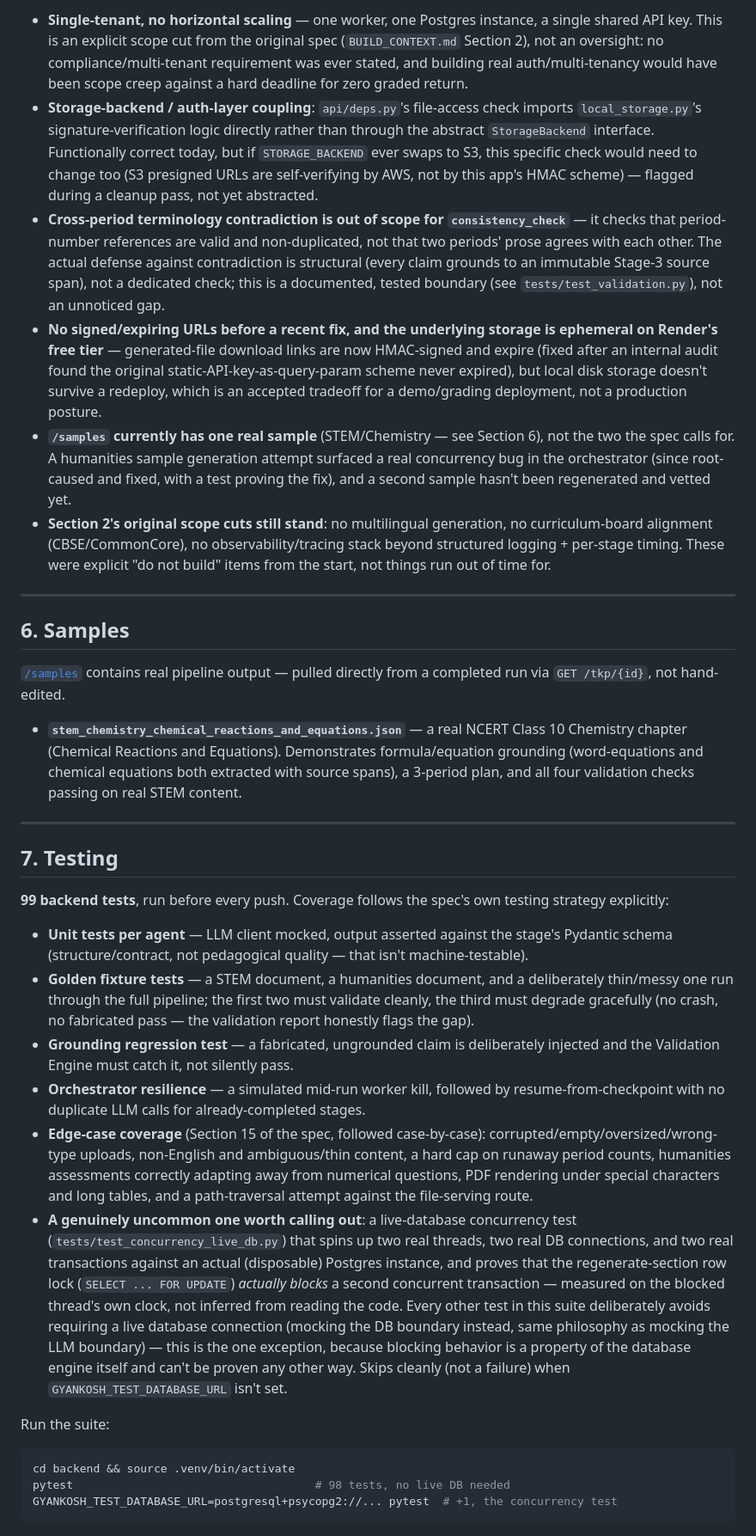
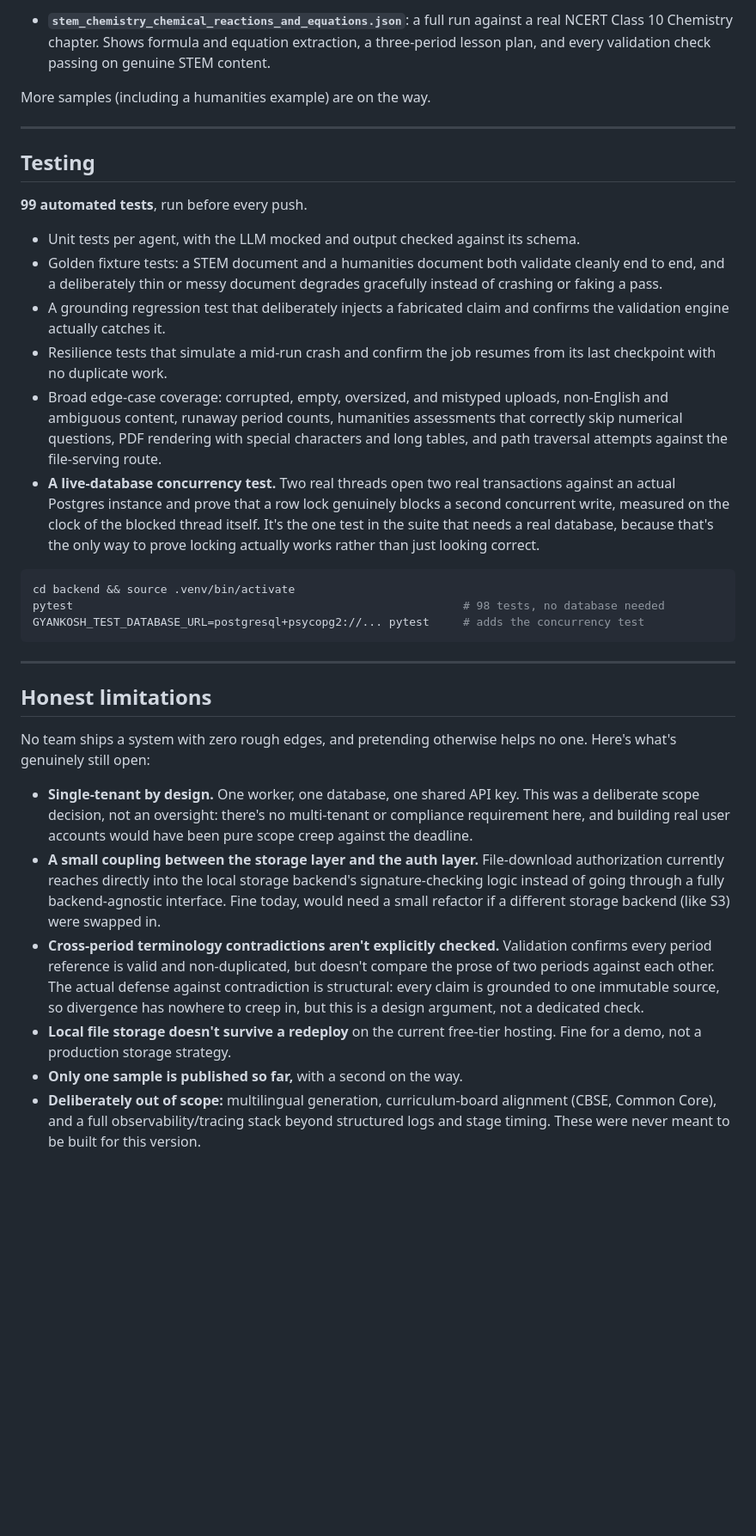
Before and after one commit to aloktripathi1/GyanKosh, a Markdown page: docs/README.md, the part around one of its changes. Shown at 86% size. Drawn GitHub-style; blank space fills up the shorter version.

````diff
--- a/docs/README.md
+++ b/docs/README.md
@@ -100,36 +123,36 @@ Named deliberately, not discovered by an evaluator poking at the edges:
 
-- **Single-tenant, no horizontal scaling** — one worker, one Postgres instance, a single shared API key. This is an explicit scope cut from the original spec (`BUILD_CONTEXT.md` Section 2), not an oversight: no compliance/multi-tenant requirement was ever stated, and building real auth/multi-tenancy would have been scope creep against a hard deadline for zero graded return.
-- **Storage-backend / auth-layer coupling**: `api/deps.py`'s file-access check imports `local_storage.py`'s signature-verification logic directly rather than through the abstract `StorageBackend` interface. Functionally correct today, but if `STORAGE_BACKEND` ever swaps to S3, this specific check would need to change too (S3 presigned URLs are self-verifying by AWS, not by this app's HMAC scheme) — flagged during a cleanup pass, not yet abstracted.
-- **Cross-period terminology contradiction is out of scope for `consistency_check`** — it checks that period-number references are valid and non-duplicated, not that two periods' prose agrees with each other. The actual defense against contradiction is structural (every claim grounds to an immutable Stage-3 source span), not a dedicated check; this is a documented, tested boundary (see `tests/test_validation.py`), not an unnoticed gap.
-- **No signed/expiring URLs before a recent fix, and the underlying storage is ephemeral on Render's free tier** — generated-file download links are now HMAC-signed and expire (fixed after an internal audit found the original static-API-key-as-query-param scheme never expired), but local disk storage doesn't survive a redeploy, which is an accepted tradeoff for a demo/grading deployment, not a production posture.
-- **`/samples` currently has one real sample** (STEM/Chemistry — see Section 6), not the two the spec calls for. A humanities sample generation attempt surfaced a real concurrency bug in the orchestrator (since root-caused and fixed, with a test proving the fix), and a second sample hasn't been regenerated and vetted yet.
-- **Section 2's original scope cuts still stand**: no multilingual generation, no curriculum-board alignment (CBSE/CommonCore), no observability/tracing stack beyond structured logging + per-stage timing. These were explicit "do not build" items from the start, not things run out of time for.
+- **`stem_chemistry_chemical_reactions_and_equations.json`**: a full run against a real NCERT Class 10 Chemistry chapter. Shows formula and equation extraction, a three-period lesson plan, and every validation check passing on genuine STEM content.
+
+More samples (including a humanities example) are on the way.
 
 ---
 
-## 6. Samples
+## Testing
 
-[`/samples`](../samples) contains real pipeline output — pulled directly from a completed run via `GET /tkp/{id}`, not hand-edited.
+**99 automated tests**, run before every push.
 
-- **`stem_chemistry_chemical_reactions_and_equations.json`** — a real NCERT Class 10 Chemistry chapter (Chemical Reactions and Equations). Demonstrates formula/equation grounding (word-equations and chemical equations both extracted with source spans), a 3-period plan, and all four validation checks passing on real STEM content.
+- Unit tests per agent, with the LLM mocked and output checked against its schema.
+- Golden fixture tests: a STEM document and a humanities document both validate cleanly end to end, and a deliberately thin or messy document degrades gracefully instead of crashing or faking a pass.
+- A grounding regression test that deliberately injects a fabricated claim and confirms the validation engine actually catches it.
+- Resilience tests that simulate a mid-run crash and confirm the job resumes from its last checkpoint with no duplicate work.
+- Broad edge-case coverage: corrupted, empty, oversized, and mistyped uploads, non-English and ambiguous content, runaway period counts, humanities assessments that correctly skip numerical questions, PDF rendering with special characters and long tables, and path traversal attempts against the file-serving route.
+- **A live-database concurrency test.** Two real threads open two real transactions against an actual Postgres instance and prove that a row lock genuinely blocks a second concurrent write, measured on the clock of the blocked thread itself. It's the one test in the suite that needs a real database, because that's the only way to prove locking actually works rather than just looking correct.
+
+```bash
+cd backend && source .venv/bin/activate
+pytest                                                          # 98 tests, no database needed
+GYANKOSH_TEST_DATABASE_URL=postgresql+psycopg2://... pytest     # adds the concurrency test
+```
 
 ---
 
-## 7. Testing
+## Honest limitations
 
-**99 backend tests**, run before every push. Coverage follows the spec's own testing strategy explicitly:
+No team ships a system with zero rough edges, and pretending otherwise helps no one. Here's what's genuinely still open:
 
-- **Unit tests per agent** — LLM client mocked, output asserted against the stage's Pydantic schema (structure/contract, not pedagogical quality — that isn't machine-testable).
-- **Golden fixture tests** — a STEM document, a humanities document, and a deliberately thin/messy one run through the full pipeline; the first two must validate cleanly, the third must degrade gracefully (no crash, no fabricated pass — the validation report honestly flags the gap).
-- **Grounding regression test** — a fabricated, ungrounded claim is deliberately injected and the Validation Engine must catch it, not silently pass.
-- **Orchestrator resilience** — a simulated mid-run worker kill, followed by resume-from-checkpoint with no duplicate LLM calls for already-completed stages.
-- **Edge-case coverage** (Section 15 of the spec, followed case-by-case): corrupted/empty/oversized/wrong-type uploads, non-English and ambiguous/thin content, a hard cap on runaway period counts, humanities assessments correctly adapting away from numerical questions, PDF rendering under special characters and long tables, and a path-traversal attempt against the file-serving route.
-- **A genuinely uncommon one worth calling out**: a live-database concurrency test (`tests/test_concurrency_live_db.py`) that spins up two real threads, two real DB connections, and two real transactions against an actual (disposable) Postgres instance, and proves that the regenerate-section row lock (`SELECT ... FOR UPDATE`) *actually blocks* a second concurrent transaction — measured on the blocked thread's own clock, not inferred from reading the code. Every other test in this suite deliberately avoids requiring a live database connection (mocking the DB boundary instead, same philosophy as mocking the LLM boundary) — this is the one exception, because blocking behavior is a property of the database engine itself and can't be proven any other way. Skips cleanly (not a failure) when `GYANKOSH_TEST_DATABASE_URL` isn't set.
-
-Run the suite:
-
-```bash
-cd backend && source .venv/bin/activate
-pytest                                    # 98 tests, no live DB needed
-GYANKOSH_TEST_DATABASE_URL=postgresql+psycopg2://... pytest  # +1, the concurrency test
-```
+- **Single-tenant by design.** One worker, one database, one shared API key. This was a deliberate scope decision, not an oversight: there's no multi-tenant or compliance requirement here, and building real user accounts would have been pure scope creep against the deadline.
+- **A small coupling between the storage layer and the auth layer.** File-download authorization currently reaches directly into the local storage backend's signature-checking logic instead of going through a fully backend-agnostic interface. Fine today, would need a small refactor if a different storage backend (like S3) were swapped in.
+- **Cross-period terminology contradictions aren't explicitly checked.** Validation confirms every period reference is valid and non-duplicated, but doesn't compare the prose of two periods against each other. The actual defense against contradiction is structural: every claim is grounded to one immutable source, so divergence has nowhere to creep in, but this is a design argument, not a dedicated check.
+- **Local file storage doesn't survive a redeploy** on the current free-tier hosting. Fine for a demo, not a production storage strategy.
+- **Only one sample is published so far,** with a second on the way.
+- **Deliberately out of scope:** multilingual generation, curriculum-board alignment (CBSE, Common Core), and a full observability/tracing stack beyond structured logs and stage timing. These were never meant to be built for this version.
````
Also changed, not shown: other parts of docs/README.md (+62 -39 lines).
